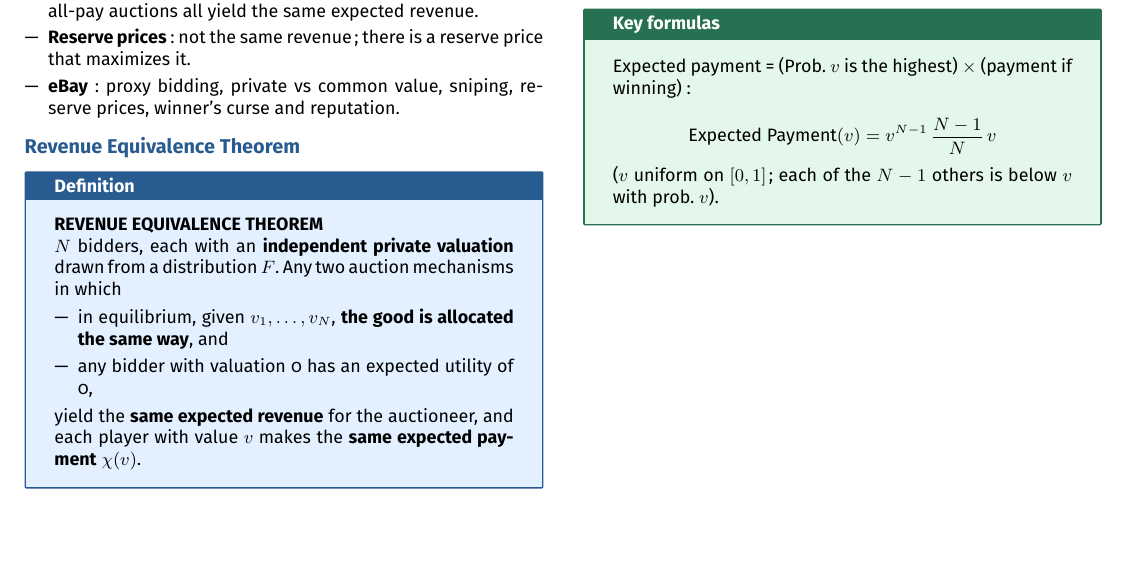
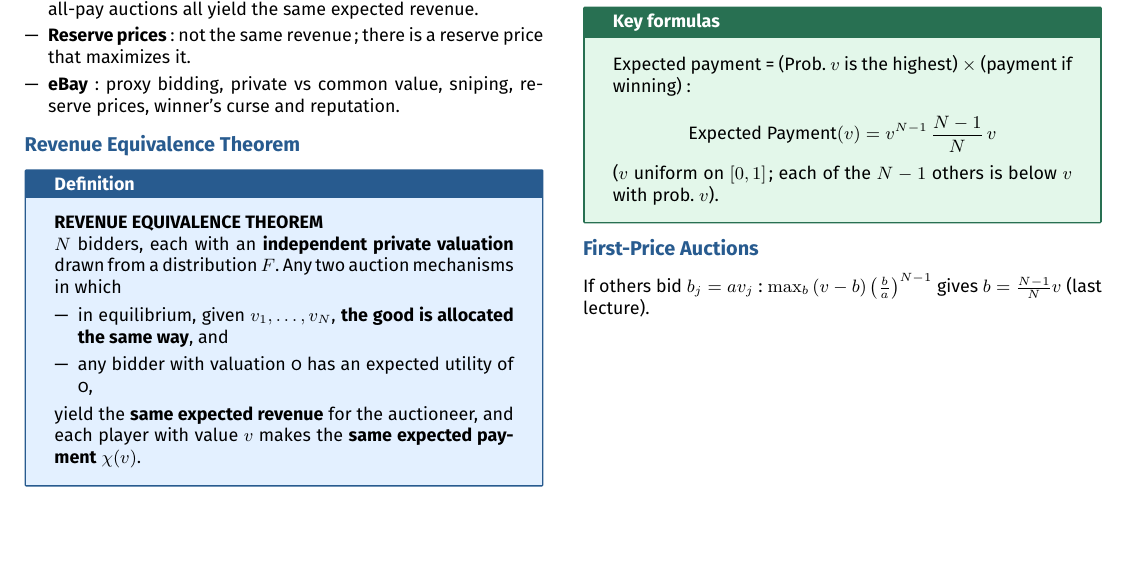
Before and after one commit to AlphaXT38G/notes_ba5, a LaTeX document (gametheory/week/week09.tex): part of the page, cut so that both start at the same text. Compiled offline with pdfLaTeX.

Commit message:
feat(gametheory-week09): add the section on First-Price Auctions

```diff
--- a/gametheory/week/week09.tex
+++ b/gametheory/week/week09.tex
@@ -328,6 +328,14 @@
 
 
 
+%=========================================================
+\section{First-Price Auctions}
+
+
+If others bid $b_j = a v_j$: $\max_b\, (v - b)\left(\frac{b}{a}\right)^{N-1}$ gives
+$b = \frac{N-1}{N} v$ (last lecture).
+
+
 
 
 
```
